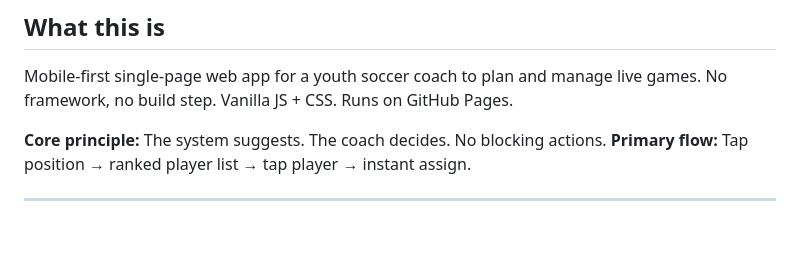
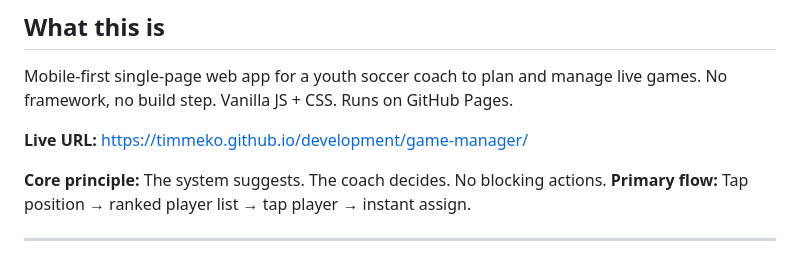
Before and after one commit to timmeko/development, a Markdown page: game-manager/CLAUDE.md, the part around the change. GitHub-like rendering; blank space fills up the shorter version.

Commit message:
Add GitHub Pages URL to CLAUDE.md
https://claude.ai/code/session_012nWyJ1M6j9KAvehoqeJinY

```diff
--- a/game-manager/CLAUDE.md
+++ b/game-manager/CLAUDE.md
@@ -3,6 +3,8 @@
 ## What this is
 Mobile-first single-page web app for a youth soccer coach to plan and manage live games.
 No framework, no build step. Vanilla JS + CSS. Runs on GitHub Pages.
+
+**Live URL:** https://timmeko.github.io/development/game-manager/
 
 **Core principle:** The system suggests. The coach decides. No blocking actions.
 **Primary flow:** Tap position → ranked player list → tap player → instant assign.
```
